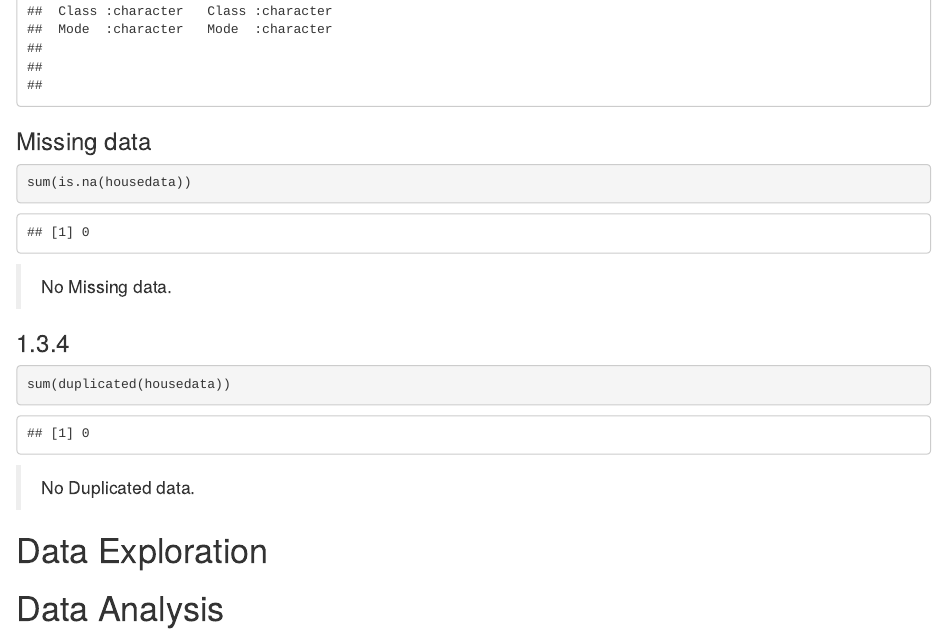
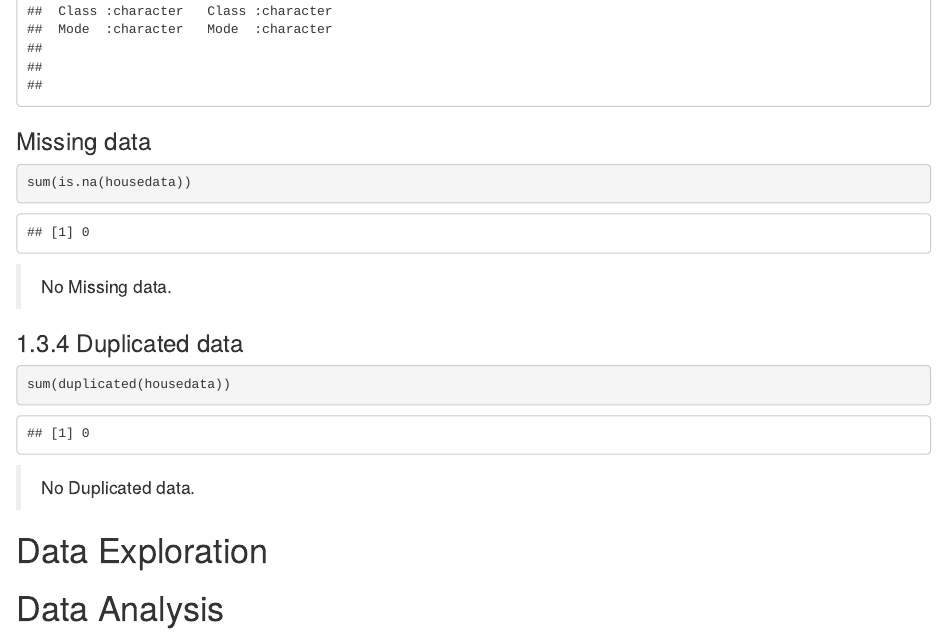
Before and after one commit to jerrylovepizza/itmd514-final, an R Markdown document (itmd514-final-group1.Rmd): the page in a window 1100 px wide, from 2660 px down. Rendered offline with R 4.5, knitr and Pandoc, with nearby package versions.

Commit message:
duplicated data title

````diff
--- a/itmd514-final-group1.Rmd
+++ b/itmd514-final-group1.Rmd
@@ -59,7 +59,7 @@ sum(is.na(housedata))
 
 > No Missing data.
 
-### 1.3.4
+### 1.3.4 Duplicated data
 
 ```{r}
 sum(duplicated(housedata))
````
